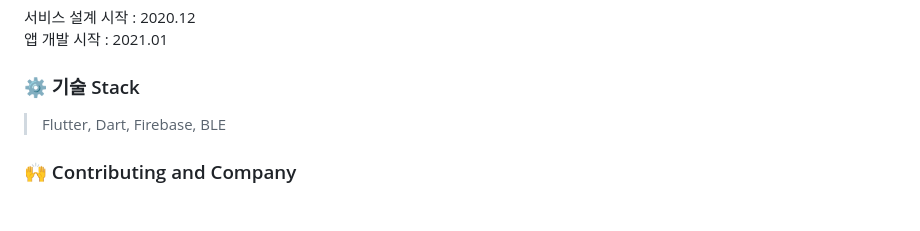
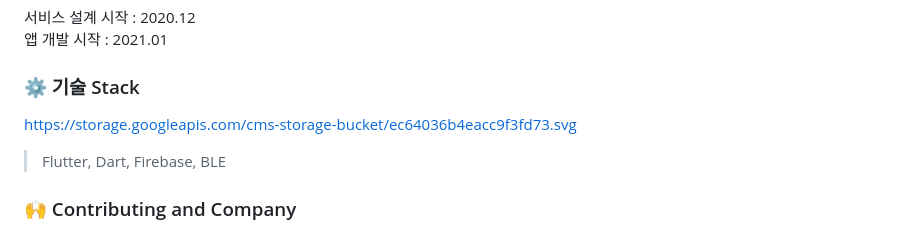
Before and after one commit to kimtaeoug/jakomo, a Markdown page: README.md, the part around the change. Rendered like a GitHub page; blank space fills up the shorter version.

```diff
--- a/README.md
+++ b/README.md
@@ -12,6 +12,7 @@
 서비스 설계 시작 : 2020.12
 앱 개발 시작 : 2021.01
 ### ⚙️ 기술 Stack
+https://storage.googleapis.com/cms-storage-bucket/ec64036b4eacc9f3fd73.svg
 > Flutter, Dart, Firebase, BLE
 ### 🙌 Contributing and Company
 > Emmahc : 서비스 설계 및 개발, 배포, 팀 리딩
```
